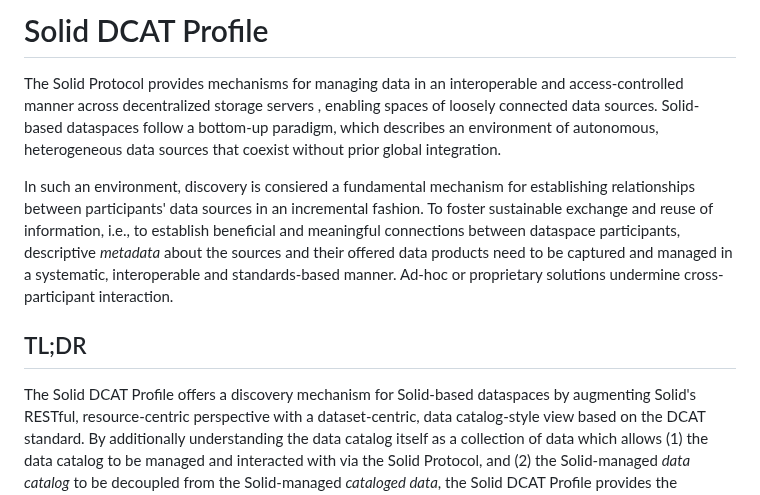
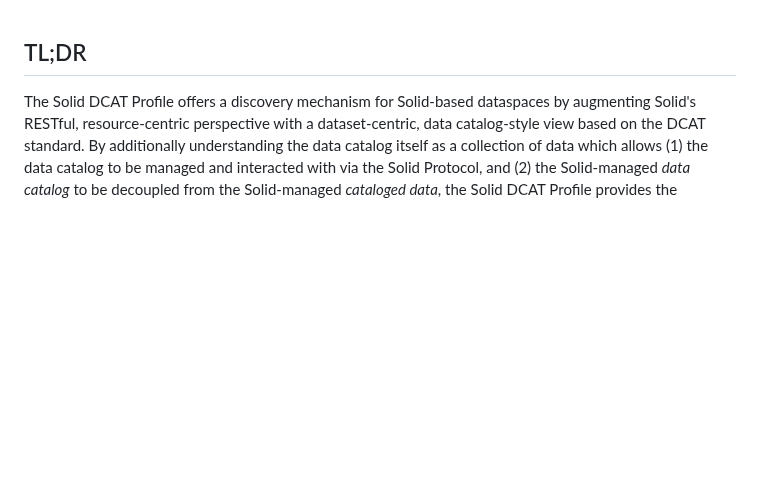
Before and after one commit to kubeluk/SolidDCAT-Profile, a Markdown page: spec.md, the part around the change. GitHub-like rendering; blank space fills up the shorter version.

Commit message:
update spec.md: remove intro

```diff
--- a/spec.md
+++ b/spec.md
@@ -1,9 +1,3 @@
-# Solid DCAT Profile
-
-The Solid Protocol provides mechanisms for managing data in an interoperable and access-controlled manner across decentralized storage servers , enabling spaces of loosely connected data sources. Solid-based dataspaces follow a bottom-up paradigm, which describes an environment of autonomous, heterogeneous data sources that coexist without prior global integration.
-
-In such an environment, discovery is consiered a fundamental mechanism for establishing relationships between participants' data sources in an incremental fashion. To foster sustainable exchange and reuse of information, i.e., to establish beneficial and meaningful connections between dataspace participants, descriptive *metadata* about the sources and their offered data products need to be captured and managed in a systematic, interoperable and standards-based manner. Ad-hoc or proprietary solutions undermine cross-participant interaction.
-
 ## TL;DR
 
 The Solid DCAT Profile offers a discovery mechanism for Solid-based dataspaces by augmenting Solid's RESTful, resource-centric perspective with a dataset-centric, data catalog-style view based on the DCAT standard. By additionally understanding the data catalog itself as a collection of data which allows (1) the data catalog to be managed and interacted with via the Solid Protocol, and (2) the Solid-managed *data catalog* to be decoupled from the Solid-managed *cataloged data*, the Solid DCAT Profile provides the following benefits:
```
